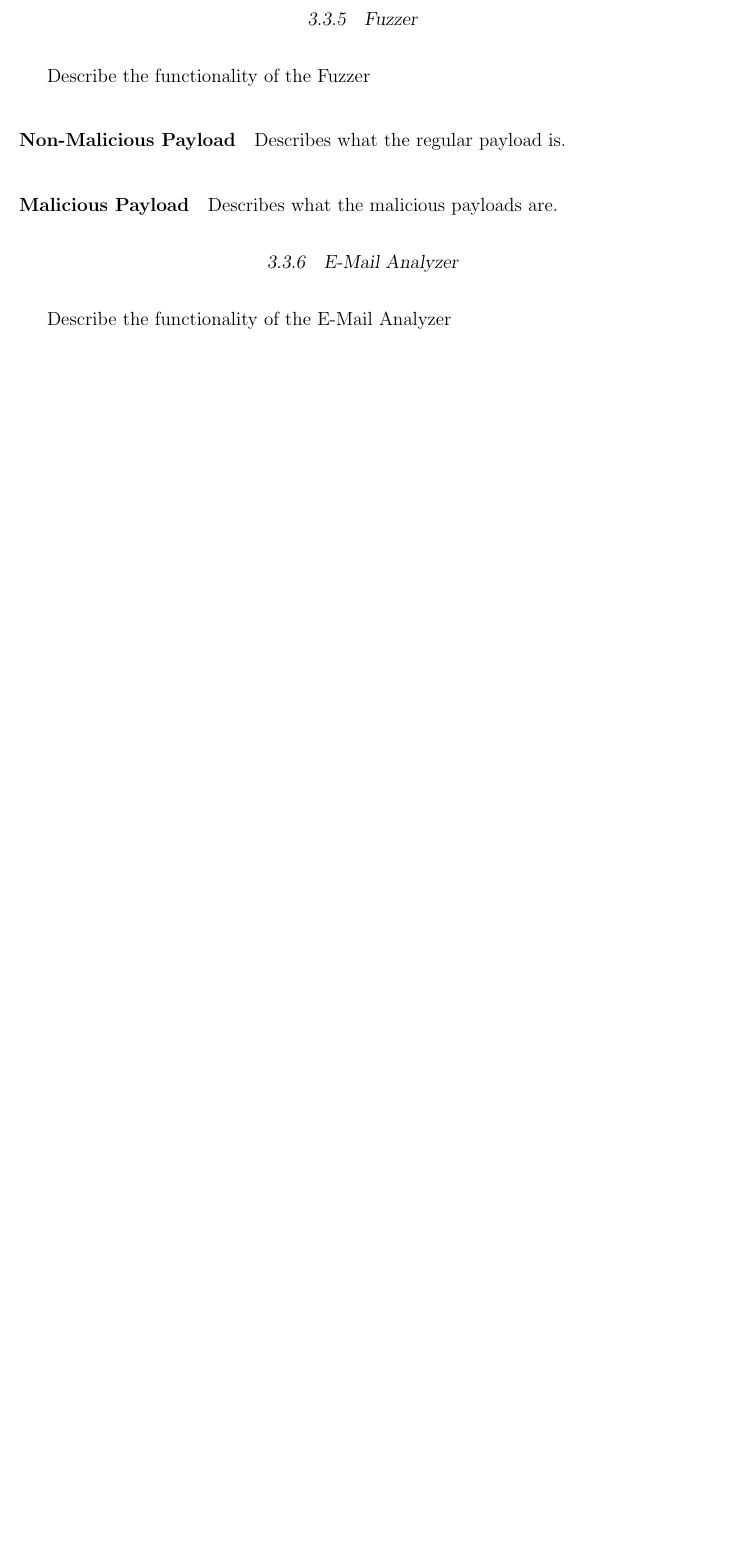
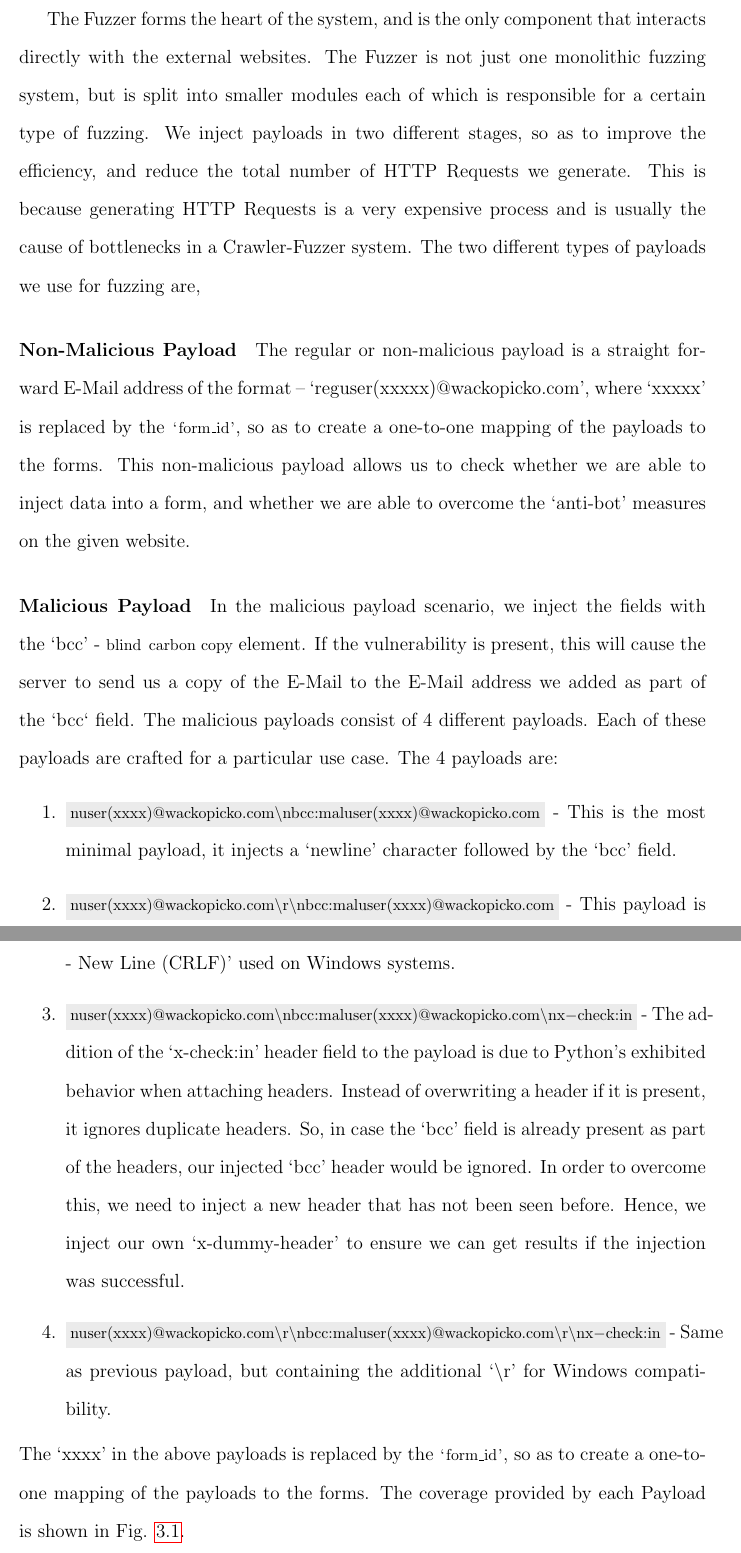
Before and after one commit to TDA/Email-Injection-Docs, a LaTeX thesis (dis.tex, which reads System/components.tex, System/sys_arch.tex): part of page 23 of 33 before the commit and two parts of pages 24 and 25 of 36 after it, the two joined at a grey line, cut at the place of the change, the shorter picture padded with empty space. The pictures show the PDF file dis.pdf that the author committed with the source.

Commit message:
emr, emc, fuzzer ALL done!

```diff
--- a/System/components.tex
+++ b/System/components.tex
@@ -28,4 +29,3 @@ This section expands on the brief overview given in the previous section \ref{sy
 
 \subsection{E-Mail Form Retriever}
 	\label{Comp:EMFR}
-	Describe the functionality of the EMFR.
@@ -32,11 +37,30 @@ This section expands on the brief overview given in the previous section \ref{sy
+	\end{itemize}
 
 \subsection{Fuzzer}
 	\label{Comp:Fuzzer}
-	Describe the functionality of the Fuzzer
+	The Fuzzer forms the heart of the system, and is the only component that interacts directly with the external websites. The Fuzzer is not just one monolithic fuzzing system, but is split into smaller modules each of which is responsible for a certain type of fuzzing.  We inject payloads in two different stages, so as to improve the efficiency, and reduce the total number of HTTP Requests we generate. This is because generating HTTP Requests is a very expensive process and is usually the cause of bottlenecks in a Crawler-Fuzzer system.
+	The two different types of payloads we use for fuzzing are,
 	\paragraph{Non-Malicious Payload}
 		\label{Comp:Fuzzer:nmp}
-		Describes what the regular payload is.
+		The regular or non-malicious payload is a straight forward E-Mail address of the format -- `reguser(xxxxx)@wackopicko.com', where `xxxxx' is replaced by the \lstinline{`form_id'}, so as to create a one-to-one mapping of the payloads to the forms.
+		This non-malicious payload allows us to check whether we are able to inject data into a form, and whether we are able to overcome the `anti-bot' measures on the given website.
 
 	\paragraph{Malicious Payload}
 		\label{Comp:Fuzzer:mp}
-		Describes what the malicious payloads are.
+		In the malicious payload scenario, we inject the fields with the `bcc' - \lstinline{blind carbon copy} element. If the vulnerability is present, this will cause the server to send us a copy of the E-Mail to the E-Mail address we added as part of the `bcc` field.
+		The malicious payloads consist of 4 different payloads. Each of these payloads are crafted for a particular use case. The 4 payloads are:
+		\begin{enumerate}
+			\item
+			%inside the lstinline, we need to use \\ for \textbackslash
+			 \colorbox{lightgray}{\lstinline{nuser(xxxx)@wackopicko.com\\nbcc:maluser(xxxx)@wackopicko.com}} - This is the most minimal payload, it injects a `newline' character followed by the `bcc' field.
+			\item \colorbox{lightgray}{\lstinline{nuser(xxxx)@wackopicko.com\\r\\nbcc:maluser(xxxx)@wackopicko.com}} - This payload is added for purposes of cross-platform fuzzing (ie) `\textbackslash{}r\textbackslash{}n' is the `Carriage Return - New Line (CRLF)' used on Windows systems.
+			\item \colorbox{lightgray}{\lstinline{nuser(xxxx)@wackopicko.com\\nbcc:maluser(xxxx)@wackopicko.com\\nx-check:in}} - The addition of the `x-check:in' header field to the payload is due to Python's exhibited behavior when attaching
+			headers. Instead of overwriting a header if it is present, it ignores duplicate headers. So, in case the `bcc' field is already present as part of the headers, our injected `bcc' header would be ignored. In order to overcome this, we need to inject a new header that has not been seen before. Hence, we inject our own `x-dummy-header' to ensure we can get results if the injection was successful.
+			\item \colorbox{lightgray}{\lstinline{nuser(xxxx)@wackopicko.com\\r\\nbcc:maluser(xxxx)@wackopicko.com\\r\\nx-check:in}} - Same as previous payload, but containing the additional `\textbackslash{}r' for Windows compatibility.
+
+		\end{enumerate}
+		The `xxxx' in the above payloads is replaced by the \lstinline{`form_id'}, so as to create a one-to-one mapping of the payloads to the forms. The coverage provided by each Payload is shown in Fig. \ref{tab:payloadcov}.
+
+	\begin{table}[!htbp]
+		\centering
+		\caption{Payload Coverage}
@@ -43,6 +78,15 @@ This section expands on the brief overview given in the previous section \ref{sy
+			4 & Python & Windows\\
+			\hline
+		\end{tabular}
+	\end{table}
+	Along with the payload, the Fuzzer also has to inject data into the other fields of the form. This data also has to pass validation constraints on the individual input fields e.g.\ for a name field, numbers might not be allowed. It is essential that the data we inject into the input fields adhere to the constraints. Our Fuzzer does this by making use of a `Data Dictionary' which has predefined `keys' and `values' for common input fields such as name, date, username, password, text, etc. The default values for these are generated on-the-fly for each form, based on generally followed guidelines for such fields. e.g.\ password fields should consist of at least one uppercase letter, one lowercase letter, and a special character.
+
+	Once the data (including the payload) for the form is ready, the Fuzzer constructs the appropriate HTTP Request (GET or POST), and sends the HTTP Request to the URL that was generated by the E-Mail Form Retriever (Section. \ref{Comp:EMFR}).
+
 
 \subsection{E-Mail Analyzer}
 	\label{Comp:EMA}
-	Describe the functionality of the E-Mail Analyzer
+	\paragraph{Analyzing Regular E-Mail}
+	\paragraph{Analyzing E-Mail with payloads}
 
 \subsection{Database}
--- a/System/sys_arch.tex
+++ b/System/sys_arch.tex
@@ -17,7 +17,7 @@ The black-box testing system can be divided broadly into two modules:
 			\item Analyze the E-Mails, extracting the header fields, and checking for the presence of the injected payloads (Section \ref{Comp:EMA}).
 			\item Inject the forms that sent us E-Mails with malicious payloads, generate a HTTP request to the corresponding URL to check if E-Mail Header Injection vulnerability exists in that form (Section \ref{Comp:Fuzzer:mp}).
 		\end{itemize}
-	The functionality of each component is discussed further in the `Components' section (\ref{Comp}).
+	The functionality of each component is discussed further in the `Components' section (\ref{Comp}). It is to be noted that the Payload Injection pipeline is not linear, but is a cyclic process.
 \end{enumerate}
 
 \begin{figure}
```
Also changed, not shown: System/issues.tex (+4 -0 lines), biblio.bib (+8 -0 lines), dis.pdf, System/components.tex (23 more changed lines).
